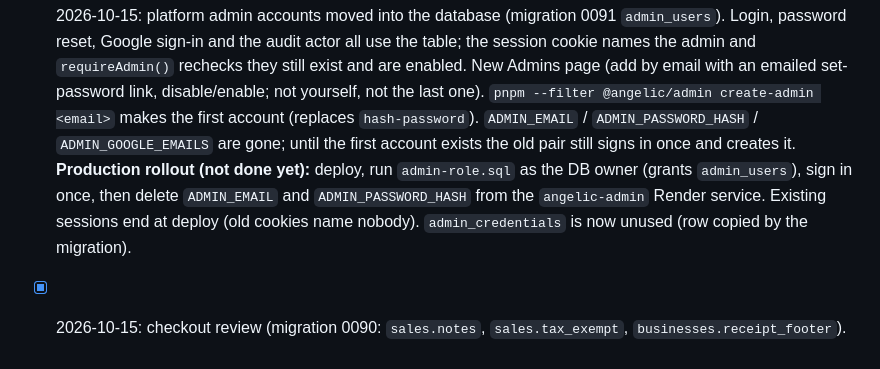
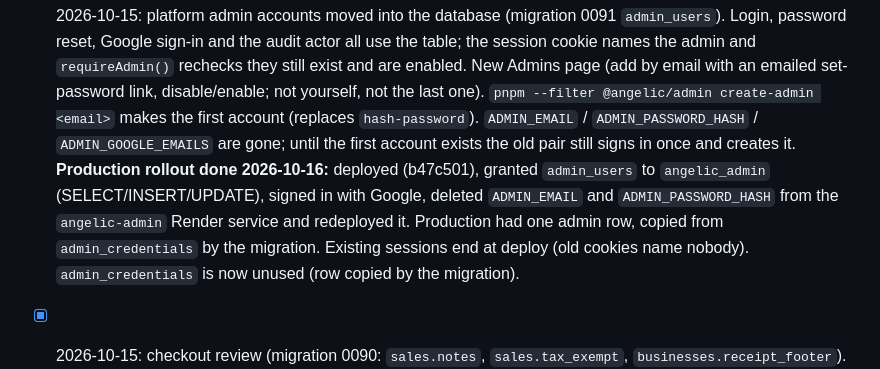
Before and after one commit to feelosophy13/angelicbooking, a Markdown page: TODO.md, the part around the change. GitHub-like rendering.

Commit message:
TODO: admin accounts rollout done
Co-Authored-By: Claude Sonnet 5.5 <noreply@anthropic.com>

```diff
--- a/TODO.md
+++ b/TODO.md
@@ -388,8 +388,9 @@ Operational detail (ids, commands, env names) lives in `docs-ops.md`; product pl
       actor all use the table; the session cookie names the admin and `requireAdmin()` rechecks they still exist and are enabled. New Admins page
       (add by email with an emailed set-password link, disable/enable; not yourself, not the last one). `pnpm --filter @angelic/admin create-admin
       <email>` makes the first account (replaces `hash-password`). `ADMIN_EMAIL` / `ADMIN_PASSWORD_HASH` / `ADMIN_GOOGLE_EMAILS` are gone; until the
-      first account exists the old pair still signs in once and creates it. **Production rollout (not done yet):** deploy, run `admin-role.sql` as the
-      DB owner (grants `admin_users`), sign in once, then delete `ADMIN_EMAIL` and `ADMIN_PASSWORD_HASH` from the `angelic-admin` Render service.
+      first account exists the old pair still signs in once and creates it. **Production rollout done 2026-10-16:** deployed (b47c501), granted `admin_users` to `angelic_admin` (SELECT/INSERT/UPDATE),
+      signed in with Google, deleted `ADMIN_EMAIL` and `ADMIN_PASSWORD_HASH` from the `angelic-admin` Render service and redeployed it. Production had one
+      admin row, copied from `admin_credentials` by the migration.
       Existing sessions end at deploy (old cookies name nobody). `admin_credentials` is now unused (row copied by the migration).
 - [x] 2026-10-15: checkout review (migration 0090: `sales.notes`, `sales.tax_exempt`, `businesses.receipt_footer`). Sidebar entry is "Sales & checkout"
       with + Appointment / + Sale buttons (also in the phone menu). An empty ticket opens "Add to this ticket" with a searchable product
```
